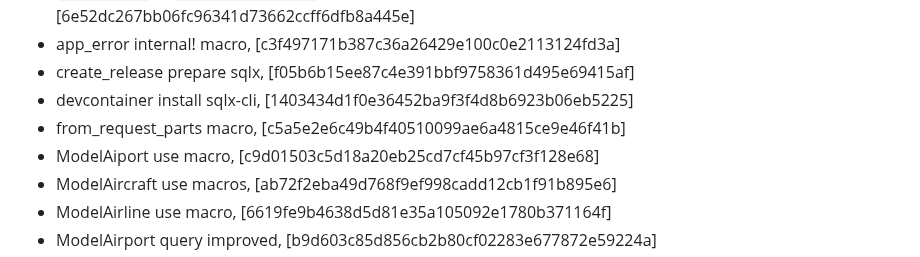
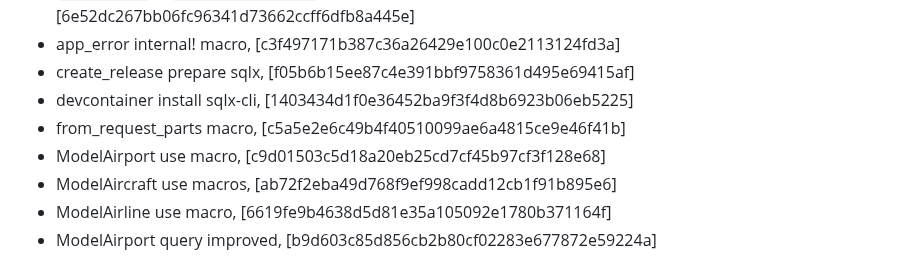
Before and after one commit to mrjackwills/adsbdb, a Markdown page: CHANGELOG.md, the part around the change. GitHub-like rendering.

Commit message:
docs: changelog

```diff
--- a/CHANGELOG.md
+++ b/CHANGELOG.md
@@ -15,7 +15,7 @@
 + create_release prepare sqlx, [f05b6b15ee87c4e391bbf9758361d495e69415af]
 + devcontainer install sqlx-cli, [1403434d1f0e36452ba9f3f4d8b6923b06eb5225]
 + from_request_parts macro, [c5a5e2e6c49b4f40510099ae6a4815ce9e46f41b]
-+ ModelAiport use macro, [c9d01503c5d18a20eb25cd7cf45b97cf3f128e68]
++ ModelAirport use macro, [c9d01503c5d18a20eb25cd7cf45b97cf3f128e68]
 + ModelAircraft use macros, [ab72f2eba49d768f9ef998cadd12cb1f91b895e6]
 + ModelAirline use macro, [6619fe9b4638d5d81e35a105092e1780b371164f]
 + ModelAirport query improved, [b9d603c85d856cb2b80cf02283e677872e59224a]
```
